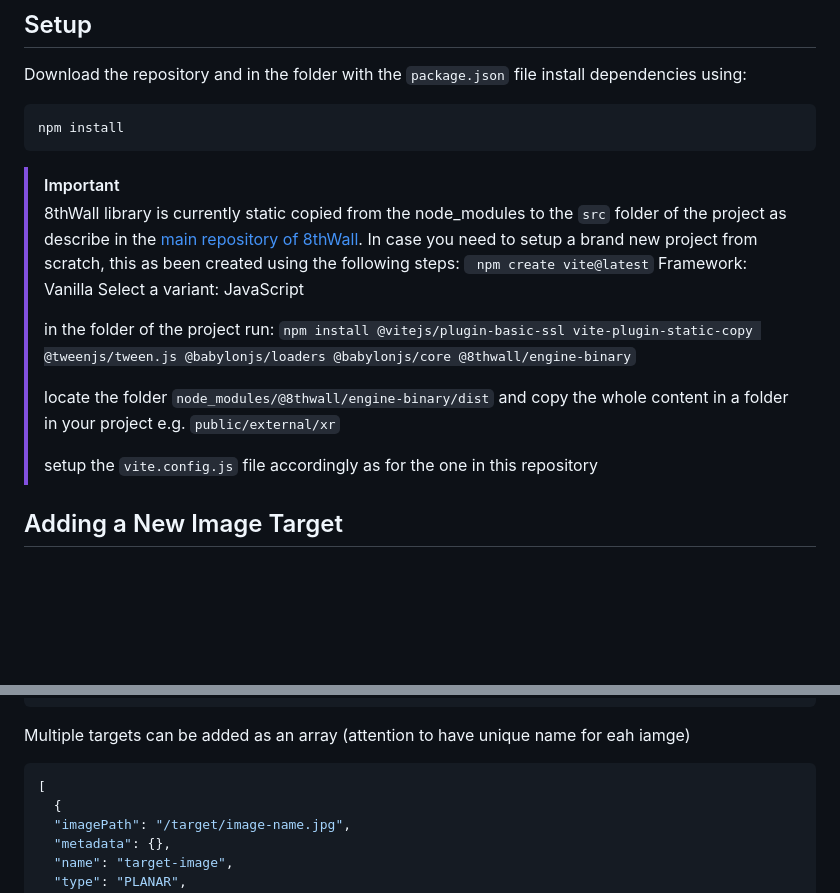
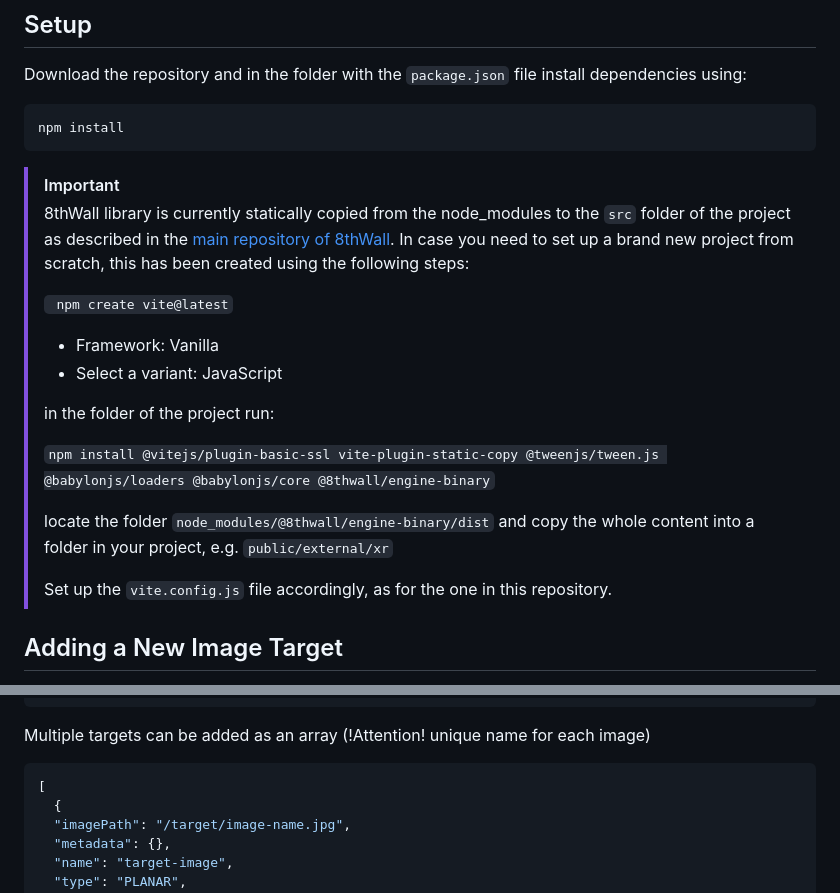
Before and after one commit to ucl-casa-ce/8thwall-babylonjs-image-target, a Markdown page: README.md, 2 parts joined by grey strips. Rendered like a GitHub page; blank space fills up the shorter version.

Commit message:
Fix typos and improve clarity in README.md
Corrected grammar and phrasing in README instructions.

````diff
--- a/README.md
+++ b/README.md
@@ -34,17 +34,20 @@ npm install
 ```
 
 > [!IMPORTANT]
-> 8thWall library is currently static copied from the node_modules to the `src` folder of the project as describe in the [main repository of 8thWall](https://github.com/8thwall/engine). In case you need to setup a brand new project from scratch, this as been created using the following steps:
+> 8thWall library is currently statically copied from the node_modules to the `src` folder of the project as described in the [main repository of 8thWall](https://github.com/8thwall/engine). In case you need to set up a brand new project from scratch, this has been created using the following steps:
+>
 > ``` npm create vite@latest```
-> Framework: Vanilla
-> Select a variant: JavaScript
+>
+> - Framework: Vanilla
+> - Select a variant: JavaScript
 >
 > in the folder of the project run:
+>
 > ```npm install @vitejs/plugin-basic-ssl vite-plugin-static-copy @tweenjs/tween.js @babylonjs/loaders @babylonjs/core @8thwall/engine-binary```
 >
-> locate the folder `node_modules/@8thwall/engine-binary/dist` and copy the whole content in a folder in your project e.g. `public/external/xr`
+> locate the folder `node_modules/@8thwall/engine-binary/dist` and copy the whole content into a folder in your project, e.g. `public/external/xr`
 >
-> setup the `vite.config.js` file accordingly as for the one in this repository
+> Set up the `vite.config.js` file accordingly, as for the one in this repository.
 >
 
 
@@ -87,7 +90,7 @@ Example:
 }
 ```
 
-Multiple targets can be added as an array (attention to have unique name for eah iamge)
+Multiple targets can be added as an array (!Attention! unique name for each image)
 
 ```json
 [
````
